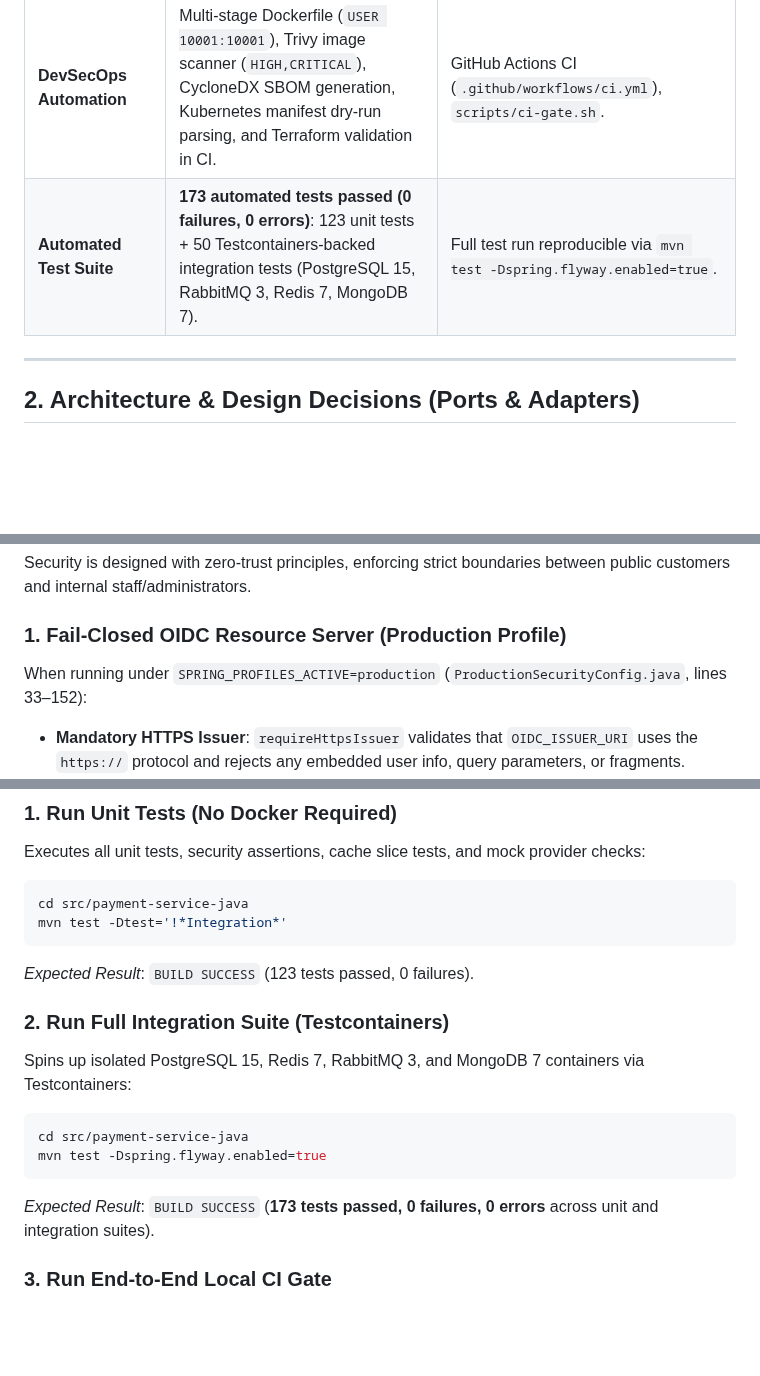
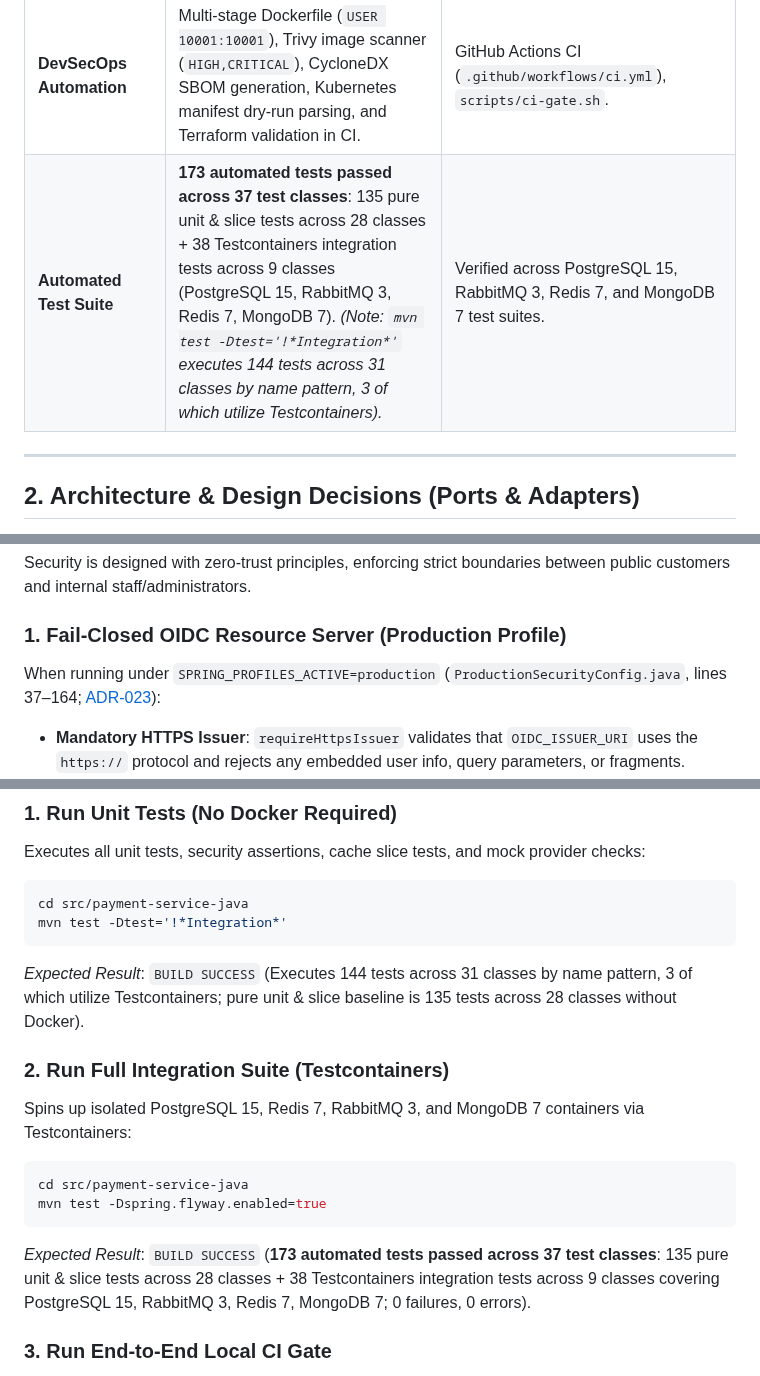
Before and after one commit to imtarget05/FlashSale-Backend, a Markdown page: README.md, 3 parts joined by grey strips. GitHub-like rendering; blank space fills up the shorter version.

````diff
--- a/README.md
+++ b/README.md
@@ -28,7 +28,7 @@ Instead of relying on fragile in-memory synchronization or optimistic applicatio
 | **Cache Fault Tolerance** | Redis look-aside cache (`@Cacheable` / `@CacheEvict`) backed by custom `CacheErrorHandler` logging warnings and falling through to PostgreSQL without throwing 500s. | `RedisOutageIntegrationTest` using Testcontainers Docker API container pause (`dockerClient.pauseContainerCmd`). |
 | **Security & Governance** | Fail-closed OIDC resource server under production profile (mandatory HTTPS issuer, audience check, strict CORS, security headers), BOLA ownership checks, and token bucket rate limiting (100 req/min). | `ProductionOidcConfigTest`, `ProductionSecurityHeadersTest`, `AuthSecurityIntegrationTest`. |
 | **DevSecOps Automation** | Multi-stage Dockerfile (`USER 10001:10001`), Trivy image scanner (`HIGH,CRITICAL`), CycloneDX SBOM generation, Kubernetes manifest dry-run parsing, and Terraform validation in CI. | GitHub Actions CI (`.github/workflows/ci.yml`), `scripts/ci-gate.sh`. |
-| **Automated Test Suite** | **173 automated tests passed (0 failures, 0 errors)**: 123 unit tests + 50 Testcontainers-backed integration tests (PostgreSQL 15, RabbitMQ 3, Redis 7, MongoDB 7). | Full test run reproducible via `mvn test -Dspring.flyway.enabled=true`. |
+| **Automated Test Suite** | **173 automated tests passed across 37 test classes**: 135 pure unit & slice tests across 28 classes + 38 Testcontainers integration tests across 9 classes (PostgreSQL 15, RabbitMQ 3, Redis 7, MongoDB 7). *(Note: `mvn test -Dtest='!*Integration*'` executes 144 tests across 31 classes by name pattern, 3 of which utilize Testcontainers).* | Verified across PostgreSQL 15, RabbitMQ 3, Redis 7, and MongoDB 7 test suites. |
 
 ---
 
@@ -241,7 +250,7 @@ If Redis suffers a network timeout or connection breakdown:
 Security is designed with zero-trust principles, enforcing strict boundaries between public customers and internal staff/administrators.
 
 ### 1. Fail-Closed OIDC Resource Server (Production Profile)
-When running under `SPRING_PROFILES_ACTIVE=production` (`ProductionSecurityConfig.java`, lines 33–152):
+When running under `SPRING_PROFILES_ACTIVE=production` (`ProductionSecurityConfig.java`, lines 37–164; [ADR-023](docs/adr/023-confirm-retry-before-ack-and-fail-closed-edge.md)):
 - **Mandatory HTTPS Issuer**: `requireHttpsIssuer` validates that `OIDC_ISSUER_URI` uses the `https://` protocol and rejects any embedded user info, query parameters, or fragments.
 - **Audience Validation**: `requireAudience` intercepts every JWT and confirms the `aud` claim matches the configured `OIDC_AUDIENCE`. Missing or mismatched audience claims reject authentication with `JwtValidationException`.
 - **Strict CORS Enforcement**: Wildcard origins (`*`) are disallowed. CORS is strictly restricted to explicitly declared domains.
@@ -368,7 +377,7 @@ Executes all unit tests, security assertions, cache slice tests, and mock provid
 cd src/payment-service-java
 mvn test -Dtest='!*Integration*'
 ```
-*Expected Result*: `BUILD SUCCESS` (123 tests passed, 0 failures).
+*Expected Result*: `BUILD SUCCESS` (Executes 144 tests across 31 classes by name pattern, 3 of which utilize Testcontainers; pure unit & slice baseline is 135 tests across 28 classes without Docker).
 
 ### 2. Run Full Integration Suite (Testcontainers)
 Spins up isolated PostgreSQL 15, Redis 7, RabbitMQ 3, and MongoDB 7 containers via Testcontainers:
@@ -376,7 +385,7 @@ Spins up isolated PostgreSQL 15, Redis 7, RabbitMQ 3, and MongoDB 7 containers v
 cd src/payment-service-java
 mvn test -Dspring.flyway.enabled=true
 ```
-*Expected Result*: `BUILD SUCCESS` (**173 tests passed, 0 failures, 0 errors** across unit and integration suites).
+*Expected Result*: `BUILD SUCCESS` (**173 automated tests passed across 37 test classes**: 135 pure unit & slice tests across 28 classes + 38 Testcontainers integration tests across 9 classes covering PostgreSQL 15, RabbitMQ 3, Redis 7, MongoDB 7; 0 failures, 0 errors).
 
 ### 3. Run End-to-End Local CI Gate
 Simulates the entire GitHub Actions pipeline locally (compilation, unit testing, container build, user check, and Kubernetes manifest validation):
````
Also changed, not shown: other parts of README.md (+14 -5 lines).
